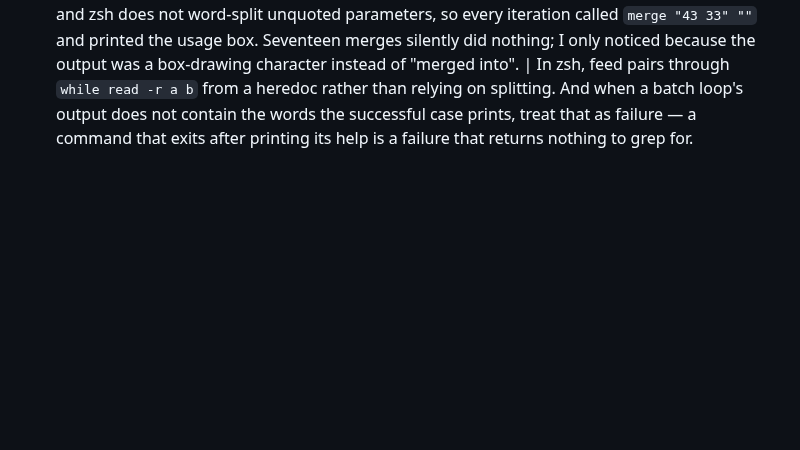
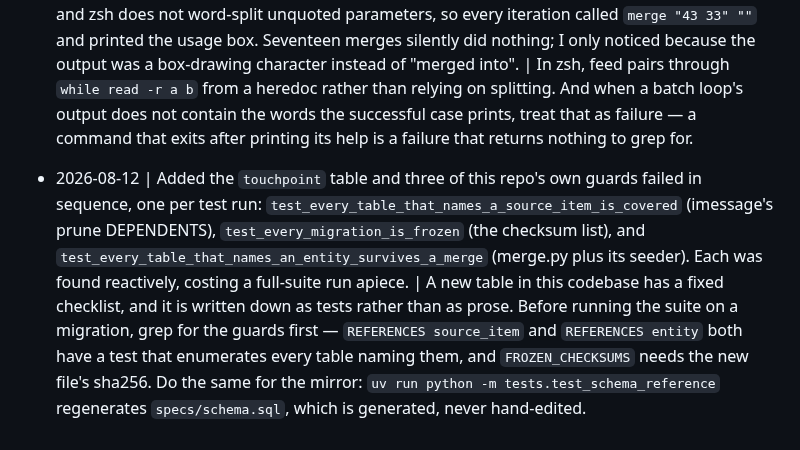
Before and after one commit to Cognifer-Labs/backglass-private, a Markdown page: tasks/lessons.md, the part around the change. GitHub-like rendering; blank space fills up the shorter version.

Commit message:
Write down the new-table checklist this repo enforces as tests
Three guards fired one at a time while adding touchpoint, each costing a full suite
run to discover. They are a checklist; the lessons file should say so.

```diff
--- a/tasks/lessons.md
+++ b/tasks/lessons.md
@@ -899,3 +899,15 @@ deterministic given the id.
   than relying on splitting. And when a batch loop's output does not contain the words
   the successful case prints, treat that as failure — a command that exits after printing
   its help is a failure that returns nothing to grep for.
+
+- 2026-08-12 | Added the `touchpoint` table and three of this repo's own guards failed in
+  sequence, one per test run: `test_every_table_that_names_a_source_item_is_covered`
+  (imessage's prune DEPENDENTS), `test_every_migration_is_frozen` (the checksum list),
+  and `test_every_table_that_names_an_entity_survives_a_merge` (merge.py plus its
+  seeder). Each was found reactively, costing a full-suite run apiece. | A new table in
+  this codebase has a fixed checklist, and it is written down as tests rather than as
+  prose. Before running the suite on a migration, grep for the guards first —
+  `REFERENCES source_item` and `REFERENCES entity` both have a test that enumerates
+  every table naming them, and `FROZEN_CHECKSUMS` needs the new file's sha256. Do the
+  same for the mirror: `uv run python -m tests.test_schema_reference` regenerates
+  `specs/schema.sql`, which is generated, never hand-edited.
```
